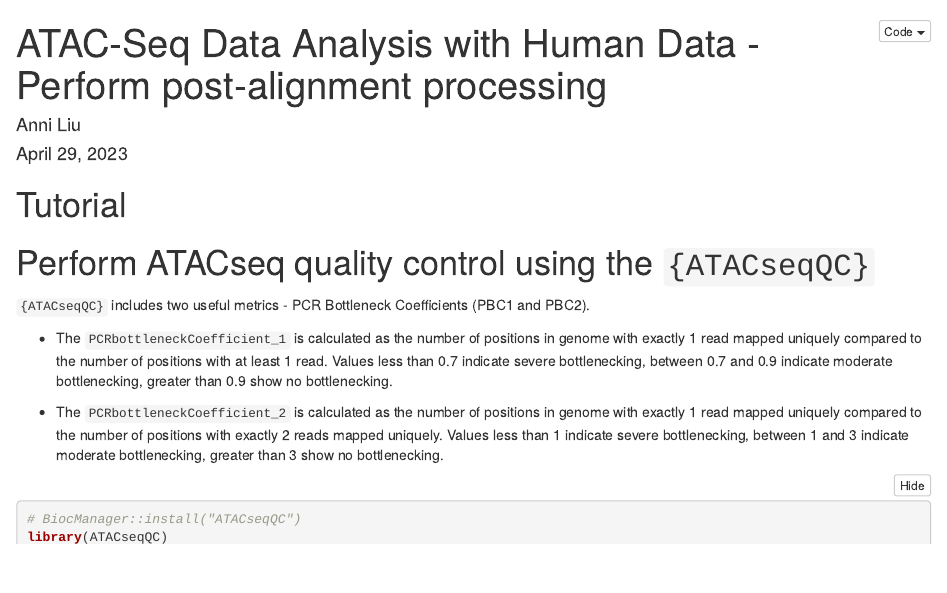
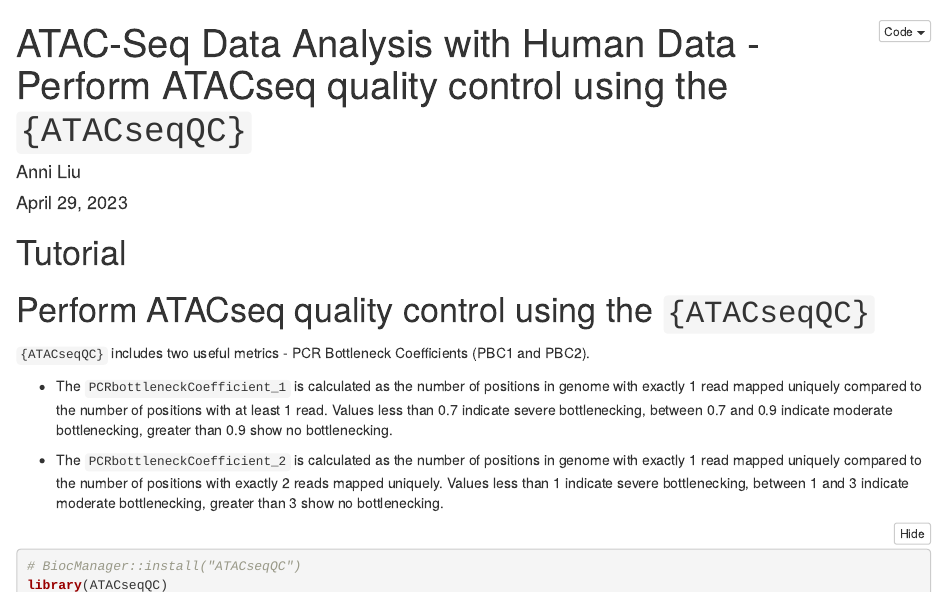
Before and after one commit to ScienceComputing/NGSOmics_Programming, an R Markdown document (ATACSeq/ATACseqQC.Rmd): the page in a window 1100 px wide, from its top. Rendered offline with R 4.5, knitr and Pandoc, with nearby package versions; some code elsewhere in the file could not run offline.

Commit message:
Update ATACseqQC.Rmd

```diff
--- a/ATACSeq/ATACseqQC.Rmd
+++ b/ATACSeq/ATACseqQC.Rmd
@@ -1,5 +1,5 @@
 ---
-title: "ATAC-Seq Data Analysis with Human Data - Perform post-alignment processing"
+title: "ATAC-Seq Data Analysis with Human Data - Perform ATACseq quality control using the `{ATACseqQC}`"
 author: "Anni Liu"
 date: '`r format(Sys.Date(), "%B %d, %Y")`'
 output:
```
